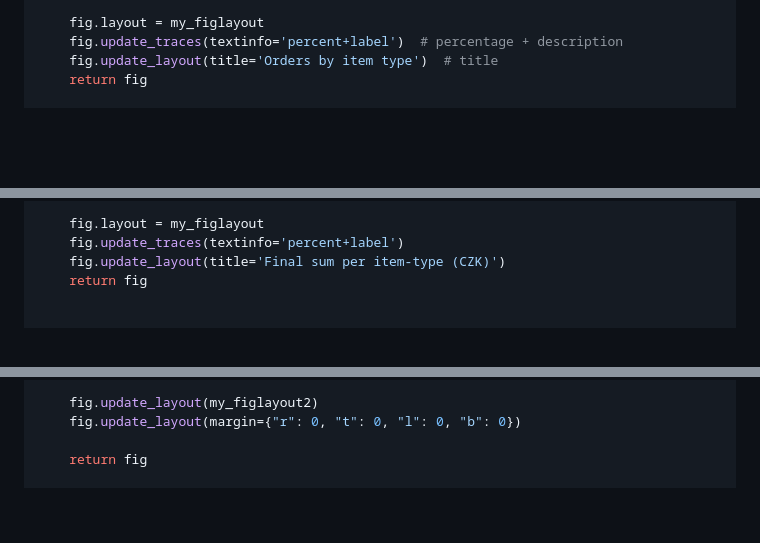
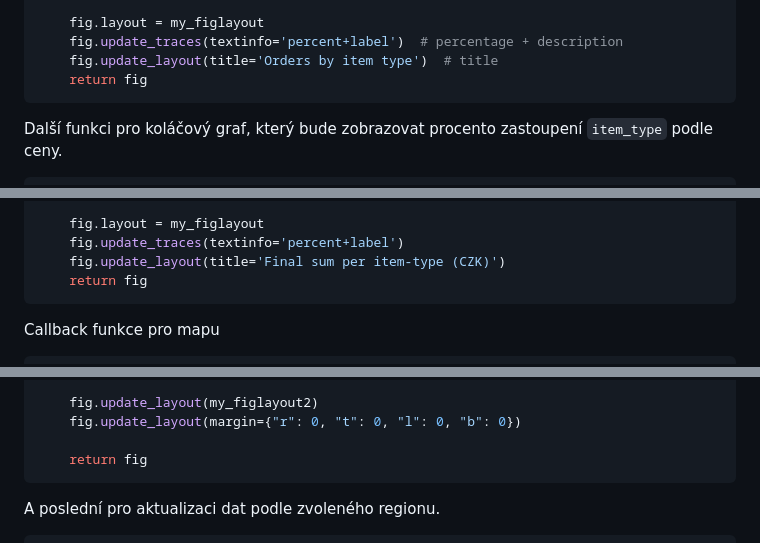
Before and after one commit to kutscheraa/DASH, a Markdown page: README.md, 3 parts joined by grey strips. Rendered like a GitHub page; blank space fills up the shorter version.

````diff
--- a/README.md
+++ b/README.md
@@ -989,7 +1026,9 @@ def update_pie_percentage(region):
     fig.update_traces(textinfo='percent+label')  # percentage + description
     fig.update_layout(title='Orders by item type')  # title
     return fig
-
+```
+Další funkci pro koláčový graf, který bude zobrazovat procento zastoupení `item_type` podle ceny.
+```python
 # Define callback to update pie types chart
 @callback(
     Output("pie-types", "figure"),
@@ -1012,8 +1051,9 @@ def update_pie_types(region):
     fig.update_traces(textinfo='percent+label')
     fig.update_layout(title='Final sum per item-type (CZK)')
     return fig
-
-
+```
+Callback funkce pro mapu
+```python
 # Define callback to update the map
 @callback(
     Output('geojson-map', 'figure'),
@@ -1040,7 +1080,9 @@ def update_map(region):
     fig.update_layout(margin={"r": 0, "t": 0, "l": 0, "b": 0})
 
     return fig
-
+```
+A poslední pro aktualizaci dat podle zvoleného regionu.
+```python
 # Define callback to update data based on region selection
 @callback(
     Output('output-data', 'children'),
````
Also changed, not shown: other parts of README.md (+41 -4 lines).
